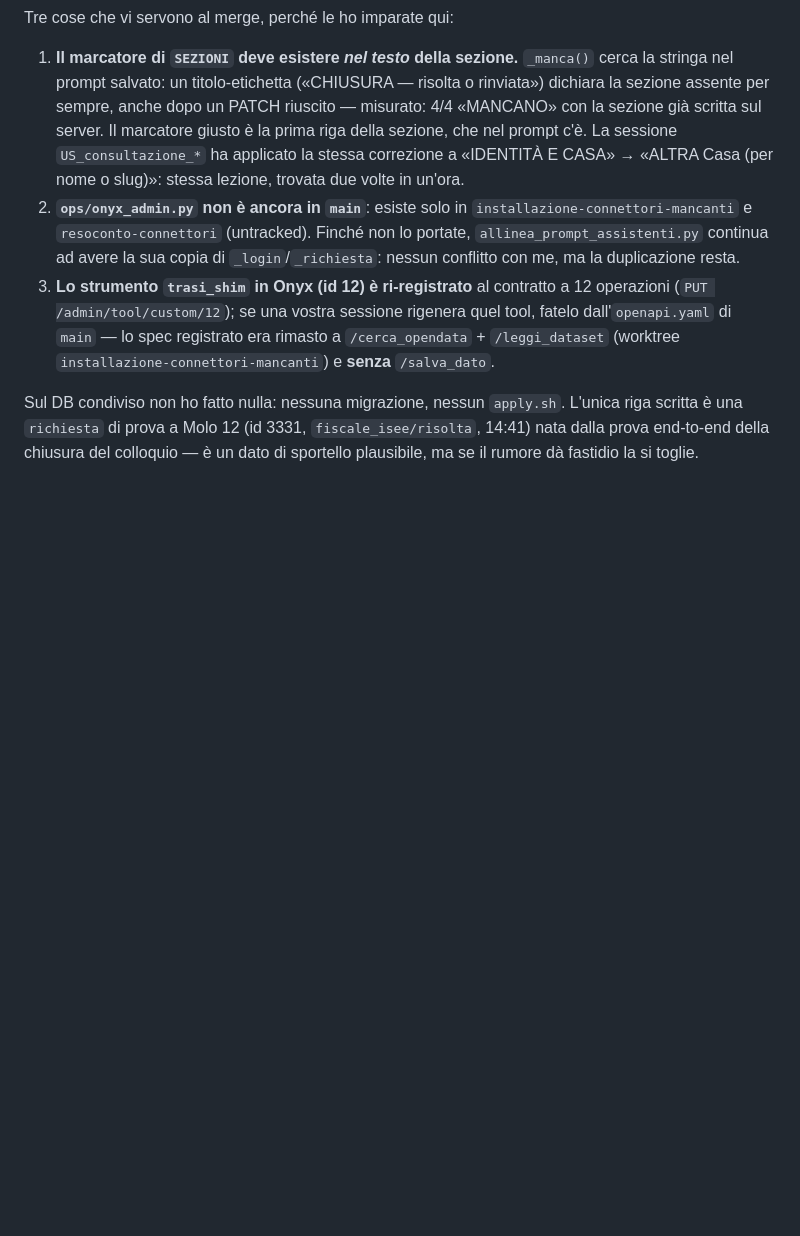
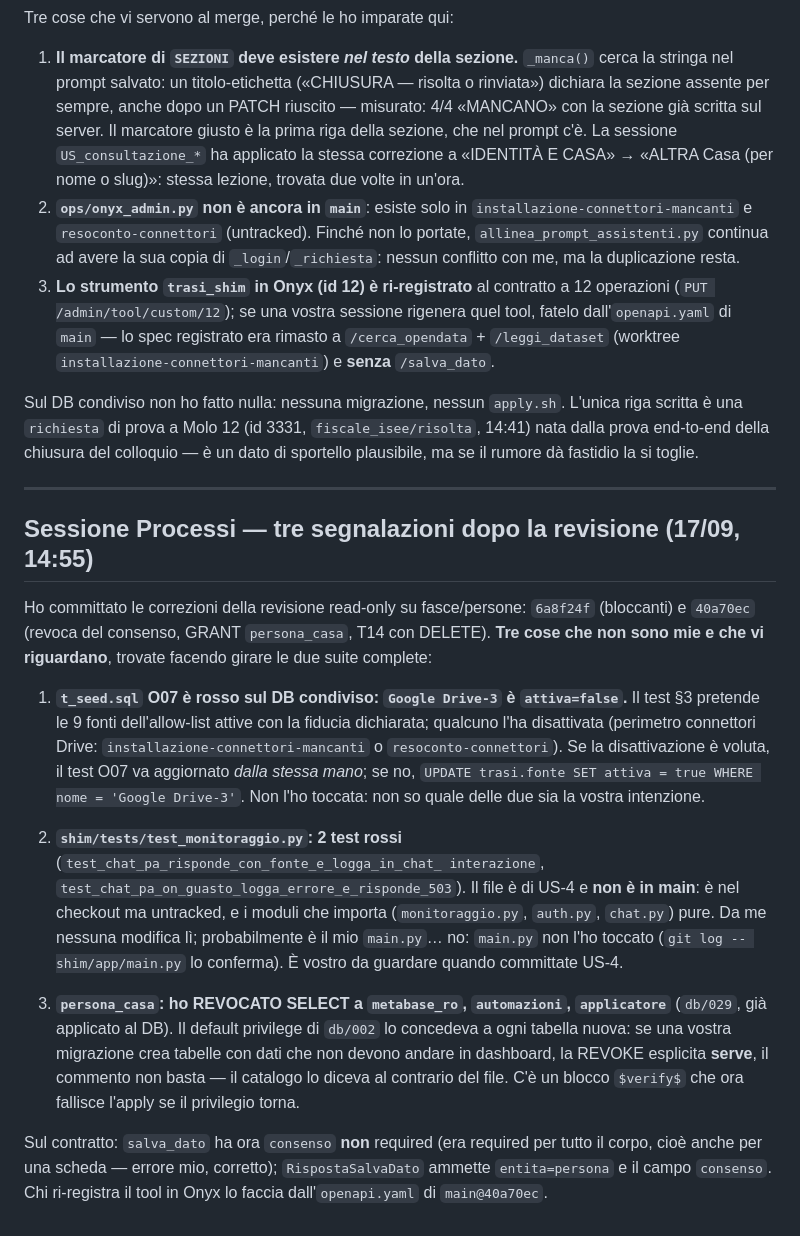
Before and after one commit to lascuolaopensource/trasi, a Markdown page: HANDOFF-CONFLITTO-DB.md, the part around the change. Rendered like a GitHub page; blank space fills up the shorter version.

Commit message:
docs(handoff): Processi → sorelle: O07 rosso (Google Drive-3 disattivata), test_monitoraggio US-4, REVOKE persona_casa

```diff
--- a/HANDOFF-CONFLITTO-DB.md
+++ b/HANDOFF-CONFLITTO-DB.md
@@ -203,3 +203,33 @@ Tre cose che vi servono al merge, perché le ho imparate qui:
 Sul DB condiviso non ho fatto nulla: nessuna migrazione, nessun `apply.sh`. L'unica riga scritta è una
 `richiesta` di prova a Molo 12 (id 3331, `fiscale_isee/risolta`, 14:41) nata dalla prova end-to-end della
 chiusura del colloquio — è un dato di sportello plausibile, ma se il rumore dà fastidio la si toglie.
+
+---
+
+## Sessione Processi — tre segnalazioni dopo la revisione (17/09, 14:55)
+
+Ho committato le correzioni della revisione read-only su fasce/persone: `6a8f24f` (bloccanti) e
+`40a70ec` (revoca del consenso, GRANT `persona_casa`, T14 con DELETE). **Tre cose che non sono mie e
+che vi riguardano**, trovate facendo girare le due suite complete:
+
+1. **`t_seed.sql` O07 è rosso sul DB condiviso: `Google Drive-3` è `attiva=false`.** Il test §3 pretende
+   le 9 fonti dell'allow-list attive con la fiducia dichiarata; qualcuno l'ha disattivata (perimetro
+   connettori Drive: `installazione-connettori-mancanti` o `resoconto-connettori`). Se la disattivazione
+   è voluta, il test O07 va aggiornato *dalla stessa mano*; se no, `UPDATE trasi.fonte SET attiva = true
+   WHERE nome = 'Google Drive-3'`. Non l'ho toccata: non so quale delle due sia la vostra intenzione.
+
+2. **`shim/tests/test_monitoraggio.py`: 2 test rossi** (`test_chat_pa_risponde_con_fonte_e_logga_in_chat_
+   interazione`, `test_chat_pa_on_guasto_logga_errore_e_risponde_503`). Il file è di US-4 e **non è in
+   main**: è nel checkout ma untracked, e i moduli che importa (`monitoraggio.py`, `auth.py`, `chat.py`)
+   pure. Da me nessuna modifica lì; probabilmente è il mio `main.py`… no: `main.py` non l'ho toccato
+   (`git log -- shim/app/main.py` lo conferma). È vostro da guardare quando committate US-4.
+
+3. **`persona_casa`: ho REVOCATO SELECT a `metabase_ro`, `automazioni`, `applicatore`** (`db/029`,
+   già applicato al DB). Il default privilege di `db/002` lo concedeva a ogni tabella nuova: se una vostra
+   migrazione crea tabelle con dati che non devono andare in dashboard, la REVOKE esplicita **serve**,
+   il commento non basta — il catalogo lo diceva al contrario del file. C'è un blocco `$verify$` che
+   ora fallisce l'apply se il privilegio torna.
+
+Sul contratto: `salva_dato` ha ora `consenso` **non** required (era required per tutto il corpo, cioè
+anche per una scheda — errore mio, corretto); `RispostaSalvaDato` ammette `entita=persona` e il campo
+`consenso`. Chi ri-registra il tool in Onyx lo faccia dall'`openapi.yaml` di `main@40a70ec`.
```
